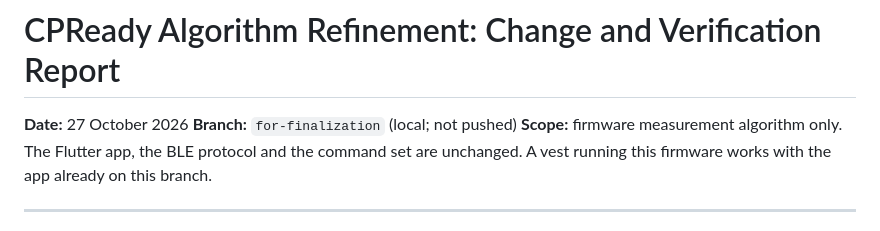
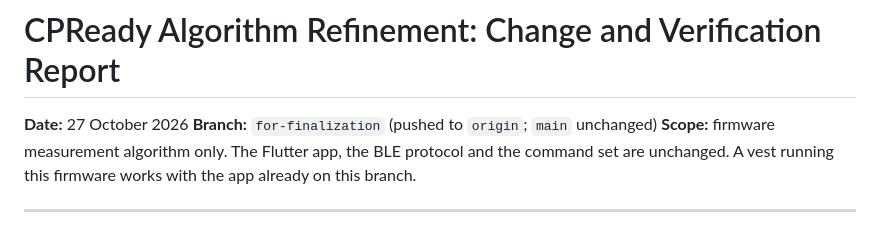
Before and after one commit to Marni3/CPReady, a Markdown page: ALGORITHM_REFINEMENT_REPORT.md, the part around the change. GitHub-like rendering.

```diff
--- a/ALGORITHM_REFINEMENT_REPORT.md
+++ b/ALGORITHM_REFINEMENT_REPORT.md
@@ -1,7 +1,7 @@
 # CPReady Algorithm Refinement: Change and Verification Report
 
 **Date:** 27 October 2026
-**Branch:** `for-finalization` (local; not pushed)
+**Branch:** `for-finalization` (pushed to `origin`; `main` unchanged)
 **Scope:** firmware measurement algorithm only. The Flutter app, the BLE protocol and the
 command set are unchanged. A vest running this firmware works with the app already on this
 branch.
```
Also changed, not shown: AGENT_HANDOFF.md (added, +373 -0 lines), CPREADY_SYSTEM_AUDIT_AND_IMPROVEMENT_PLAN.md (+9 -4 lines).
